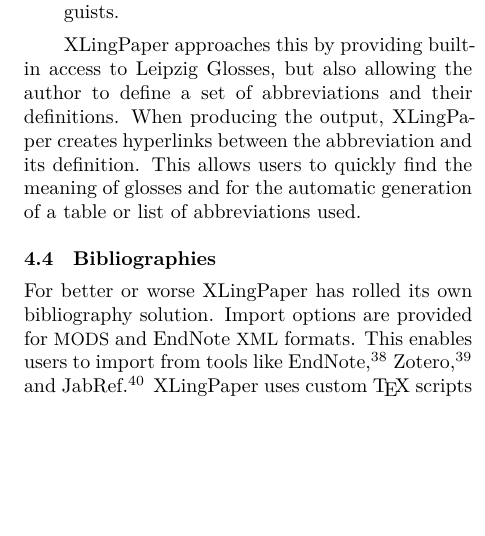
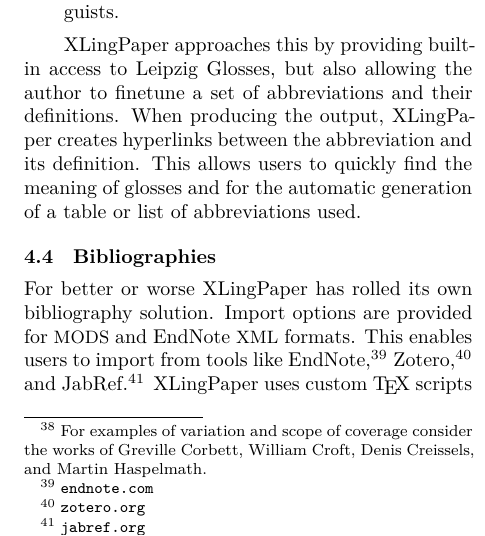
Before and after one commit to AndyBlack/XLingPaperTUGBoat, a LaTeX document (XLPandXeLaTeX.ltx): part of one column of page 9 of 13, cut so that both start at the same text, the shorter picture padded with empty space. Compiled offline with XeLaTeX; a missing font is replaced by an installed copy or a similar font.

Commit message:
some minor notes

```diff
--- a/XLPandXeLaTeX.ltx
+++ b/XLPandXeLaTeX.ltx
@@ -646,7 +646,7 @@
 \begin{itemize}
 \item some authors have established their own tradition within their
   works which they started prior to the release of the Leipzig
-  Glosses,
+  Glosses,\footnote{For examples of variation and scope of coverage consider the works of Greville Corbett, William Croft, Denis Creissels, and Martin Haspelmath.}
 \items the typeset examples are quoted from a database which does not use Leipzig
   Glosses,
 \item they are not comprehensive, and
@@ -654,7 +654,7 @@
 \end{itemize}
 
 \XLP{} approaches this by providing built-in access to Leipzig
-Glosses, but also allowing the author to define a set of abbreviations
+Glosses, but also allowing the author to finetune a set of abbreviations
 and their definitions.  When producing the output, \XLP{} creates
 hyperlinks between the abbreviation and its definition. This allows users to quickly find the meaning of glosses and for the automatic generation of a table or list of abbreviations used.
 
```
